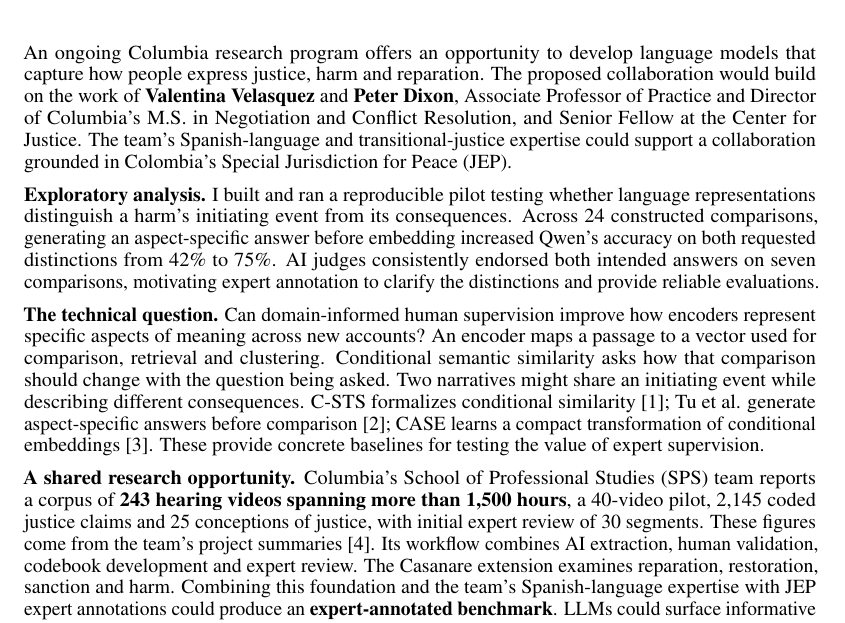
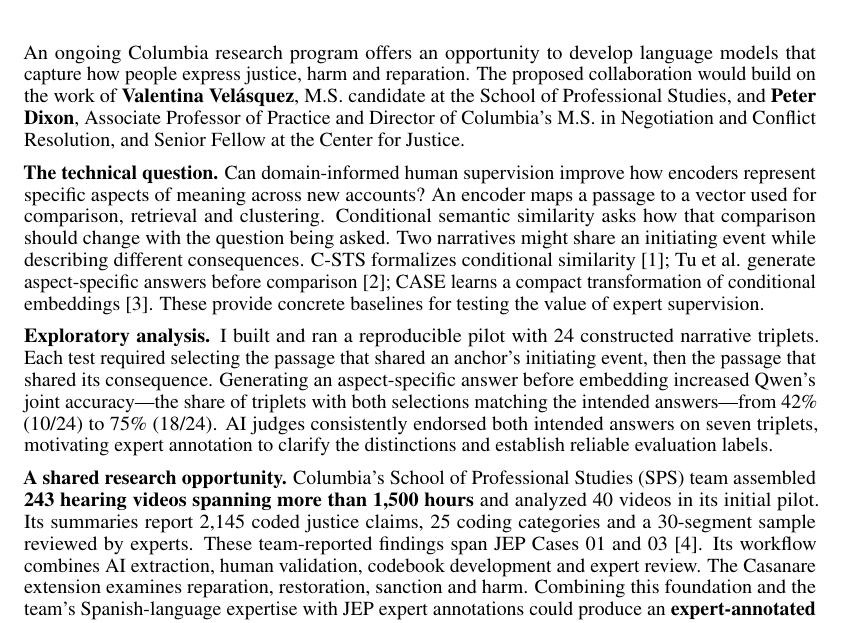
Before and after one commit to pvd232/JEP, a LaTeX document (proposal/concept-note.tex): part of the page, cut so that both start at the same text. Compiled offline with pdfLaTeX.

Commit message:
Clarify corpus scope and define pilot joint accuracy

```diff
--- a/proposal/concept-note.tex
+++ b/proposal/concept-note.tex
@@ -13,13 +13,13 @@
 \begin{document}
 \maketitle
 
-An ongoing Columbia research program offers an opportunity to develop language models that capture how people express justice, harm and reparation. The proposed collaboration would build on the work of \textbf{Valentina Velasquez} and \textbf{Peter Dixon}, Associate Professor of Practice and Director of Columbia's M.S. in Negotiation and Conflict Resolution, and Senior Fellow at the Center for Justice. The team's Spanish-language and transitional-justice expertise could support a collaboration grounded in Colombia's Special Jurisdiction for Peace (JEP).
-
-\textbf{Exploratory analysis.} I built and ran a reproducible pilot testing whether language representations distinguish a harm’s initiating event from its consequences. Across 24 constructed comparisons, generating an aspect-specific answer before embedding increased Qwen’s accuracy on both requested distinctions from 42\% to 75\%. AI judges consistently endorsed both intended answers on seven comparisons, motivating expert annotation to clarify the distinctions and provide reliable evaluations.
+An ongoing Columbia research program offers an opportunity to develop language models that capture how people express justice, harm and reparation. The proposed collaboration would build on the work of \textbf{Valentina Velásquez}, M.S. candidate at the School of Professional Studies, and \textbf{Peter Dixon}, Associate Professor of Practice and Director of Columbia's M.S. in Negotiation and Conflict Resolution, and Senior Fellow at the Center for Justice.
 
 \textbf{The technical question.} Can domain-informed human supervision improve how encoders represent specific aspects of meaning across new accounts? An encoder maps a passage to a vector used for comparison, retrieval and clustering. Conditional semantic similarity asks how that comparison should change with the question being asked. Two narratives might share an initiating event while describing different consequences. C-STS formalizes conditional similarity~\citep{deshpande2023}; Tu et al. generate aspect-specific answers before comparison~\citep{tu2024}; CASE learns a compact transformation of conditional embeddings~\citep{zhang2026}. These provide concrete baselines for testing the value of expert supervision.
 
-\textbf{A shared research opportunity.} Columbia's School of Professional Studies (SPS) team reports a corpus of \textbf{243 hearing videos spanning more than 1,500 hours}, a 40-video pilot, 2,145 coded justice claims and 25 conceptions of justice, with initial expert review of 30 segments. These figures come from the team's project summaries~\citep{team}. Its workflow combines AI extraction, human validation, codebook development and expert review. The Casanare extension examines reparation, restoration, sanction and harm. Combining this foundation and the team's Spanish-language expertise with JEP expert annotations could produce an \textbf{expert-annotated benchmark}. LLMs could surface informative comparisons and disagreements, while experts supply judgments and supporting evidence. We would test how this supervision improves conditional encoders, then use retrieval and clustering to explore recurring meanings across the corpus.
+\textbf{Exploratory analysis.} I built and ran a reproducible pilot with 24 constructed narrative triplets. Each test required selecting the passage that shared an anchor's initiating event, then the passage that shared its consequence. Generating an aspect-specific answer before embedding increased Qwen's joint accuracy---the share of triplets with both selections matching the intended answers---from 42\% (10/24) to 75\% (18/24). AI judges consistently endorsed both intended answers on seven triplets, motivating expert annotation to clarify the distinctions and establish reliable evaluation labels.
+
+\textbf{A shared research opportunity.} Columbia's School of Professional Studies (SPS) team assembled \textbf{243 hearing videos spanning more than 1,500 hours} and analyzed 40 videos in its initial pilot. Its summaries report 2,145 coded justice claims, 25 coding categories and a 30-segment sample reviewed by experts. These team-reported findings span JEP Cases 01 and 03~\citep{team}. Its workflow combines AI extraction, human validation, codebook development and expert review. The Casanare extension examines reparation, restoration, sanction and harm. Combining this foundation and the team's Spanish-language expertise with JEP expert annotations could produce an \textbf{expert-annotated benchmark}. LLMs could surface informative comparisons and disagreements, while experts supply judgments and supporting evidence. We would test how this supervision improves conditional encoders, then use retrieval and clustering to explore recurring meanings across the corpus.
 
 \textbf{Next steps.} The SPS team is seeking technical oversight for its AI-assisted research. An initial collaboration with Columbia Computer Science could help shape the annotation protocol, select model baselines, and establish a reproducible evaluation. Faculty sponsorship would guide a focused pilot using the team's corpus and expert judgments, connecting research in representation learning with the substantive work of interpreting victims' accounts and informing transitional justice.
 
```
Also changed, not shown: proposal/concept-note.pdf.
